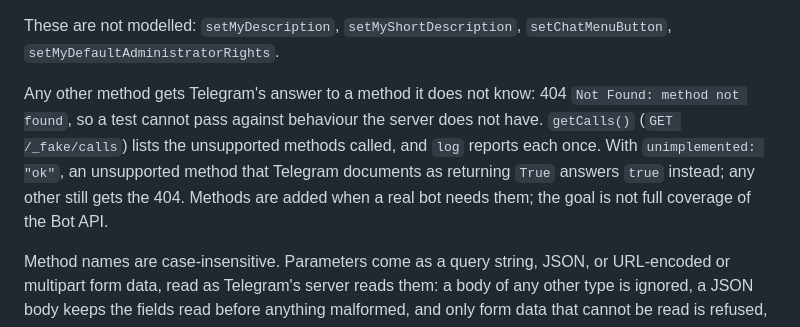
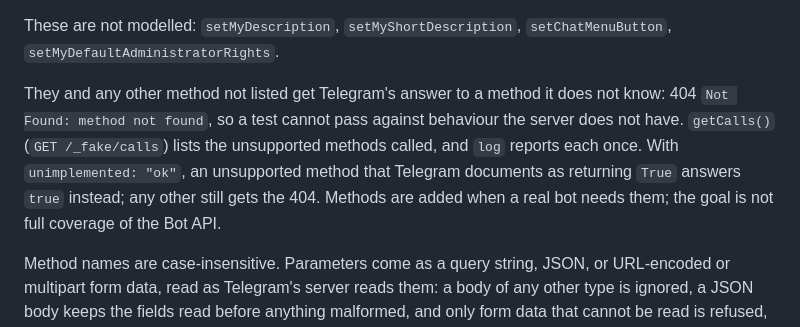
Before and after one commit to anatolyben/telegram-bot-test-server, a Markdown page: README.md, the part around the change. Drawn GitHub-style.

Commit message:
Clarify which methods get Telegram's unknown-method answer
- MSG-01, UD-19, EI-01, CM-22: the README says plainly that the four
  unmodelled setters get the same 404 as any unlisted method
  (telegram-bot-api Client.cpp:13759-13761).

```diff
--- a/README.md
+++ b/README.md
@@ -171,12 +171,12 @@ with `business_connection_id`.
 These are not modelled: `setMyDescription`, `setMyShortDescription`,
 `setChatMenuButton`, `setMyDefaultAdministratorRights`.
 
-Any other method gets Telegram's answer to a method it does not know: 404
+They and any other method not listed get Telegram's answer to a method it does not know: 404
 `Not Found: method not found`, so a test cannot pass against behaviour the server does not have.
 `getCalls()` (`GET /_fake/calls`) lists the unsupported methods called, and `log` reports each
-once. With `unimplemented: "ok"`, an unsupported method that Telegram
-documents as returning `True` answers `true` instead; any other still gets the 404. Methods are
-added when a real bot needs them; the goal is not full coverage of the Bot API.
+once. With `unimplemented: "ok"`, an unsupported method that Telegram documents as returning
+`True` answers `true` instead; any other still gets the 404. Methods are added when a real bot
+needs them; the goal is not full coverage of the Bot API.
 
 Method names are case-insensitive. Parameters come as a query string, JSON, or URL-encoded or
 multipart form data, read as Telegram's server reads them: a body of any other type is ignored, a
```
